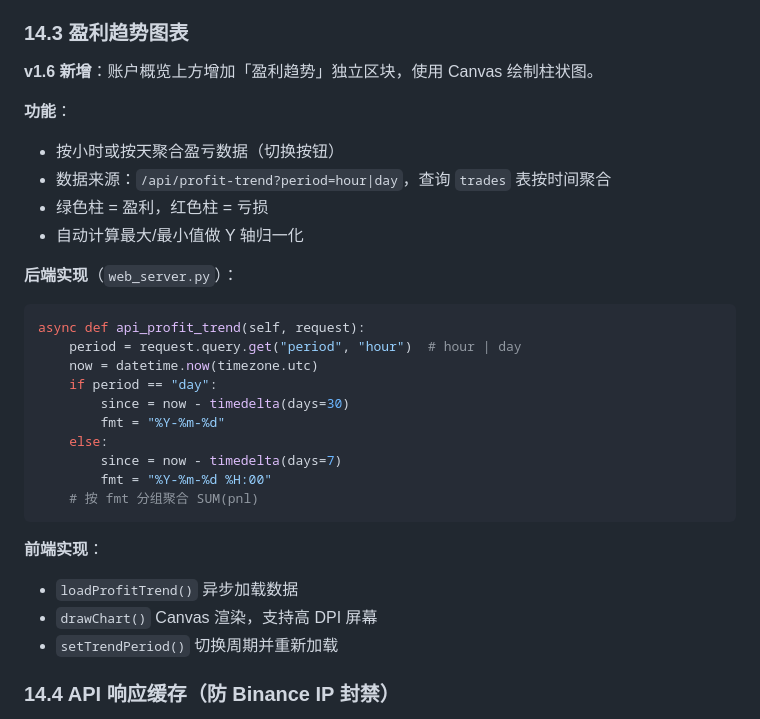
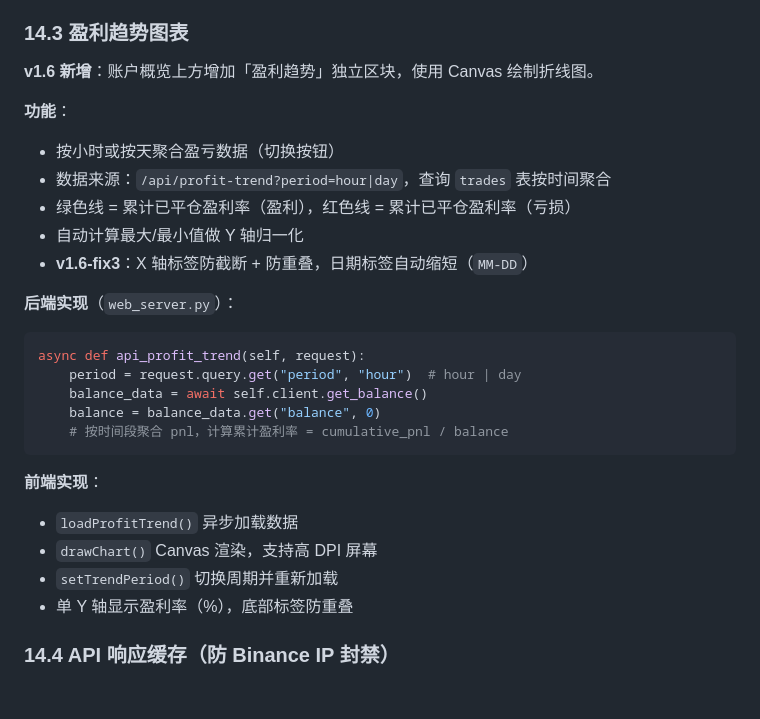
Before and after one commit to luonin23/EvoClaw, a Markdown page: DESIGN.md, the part around the change. GitHub-like rendering; blank space fills up the shorter version.

Commit message:
docs: update DESIGN.md for v1.6 profit trend chart (line chart)
- Change description from bar chart to line chart
- Document label anti-clipping and anti-overlap

Co-Authored-By: Claude Opus 4.7 <noreply@anthropic.com>

````diff
--- a/DESIGN.md
+++ b/DESIGN.md
@@ -1656,32 +1656,29 @@ for p in all_positions:
 
 ### 14.3 盈利趋势图表
 
-**v1.6 新增**：账户概览上方增加「盈利趋势」独立区块，使用 Canvas 绘制柱状图。
+**v1.6 新增**：账户概览上方增加「盈利趋势」独立区块，使用 Canvas 绘制折线图。
 
 **功能**：
 - 按小时或按天聚合盈亏数据（切换按钮）
 - 数据来源：`/api/profit-trend?period=hour|day`，查询 `trades` 表按时间聚合
-- 绿色柱 = 盈利，红色柱 = 亏损
+- 绿色线 = 累计已平仓盈利率（盈利），红色线 = 累计已平仓盈利率（亏损）
 - 自动计算最大/最小值做 Y 轴归一化
+- **v1.6-fix3**：X 轴标签防截断 + 防重叠，日期标签自动缩短（`MM-DD`）
 
 **后端实现**（`web_server.py`）：
 ```python
 async def api_profit_trend(self, request):
     period = request.query.get("period", "hour")  # hour | day
-    now = datetime.now(timezone.utc)
-    if period == "day":
-        since = now - timedelta(days=30)
-        fmt = "%Y-%m-%d"
-    else:
-        since = now - timedelta(days=7)
-        fmt = "%Y-%m-%d %H:00"
-    # 按 fmt 分组聚合 SUM(pnl)
+    balance_data = await self.client.get_balance()
+    balance = balance_data.get("balance", 0)
+    # 按时间段聚合 pnl，计算累计盈利率 = cumulative_pnl / balance
 ```
 
 **前端实现**：
 - `loadProfitTrend()` 异步加载数据
 - `drawChart()` Canvas 渲染，支持高 DPI 屏幕
 - `setTrendPeriod()` 切换周期并重新加载
+- 单 Y 轴显示盈利率（%），底部标签防重叠
 
 ### 14.4 API 响应缓存（防 Binance IP 封禁）
 
````
